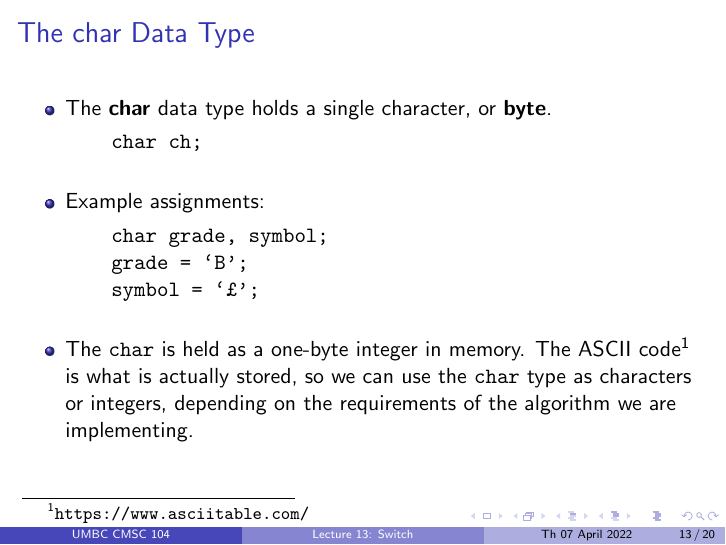
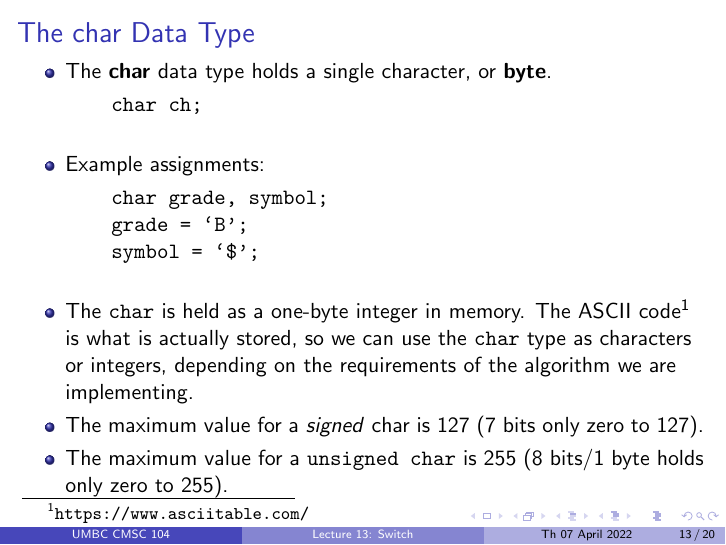
Before and after one commit to rjzak/CMSC104, LaTeX slides (L13_SwitchStatement/main.tex): page 13 of 20. Compiled offline with pdfLaTeX.

Commit message:
Minor changes

```diff
--- a/L13_SwitchStatement/main.tex
+++ b/L13_SwitchStatement/main.tex
@@ -179,9 +179,11 @@ switch(day) {
         \begin{verbatim}
     char grade, symbol;
     grade = `B';
-    symbol = `£';
+    symbol = `$';
         \end{verbatim}
         \item The \texttt{char} is held as a one-byte integer in memory. The ASCII code\footnote{\url{https://www.asciitable.com/}} is what is actually stored, so we can use the \texttt{char} type as characters or integers, depending on the requirements of the algorithm we are implementing.
+        \item The maximum value for a \textit{signed} char is 127 (7 bits only zero to 127).
+        \item The maximum value for a \texttt{unsigned char} is 255 (8 bits/1 byte holds only zero to 255).
     \end{itemize}
 \end{frame}
 
```
